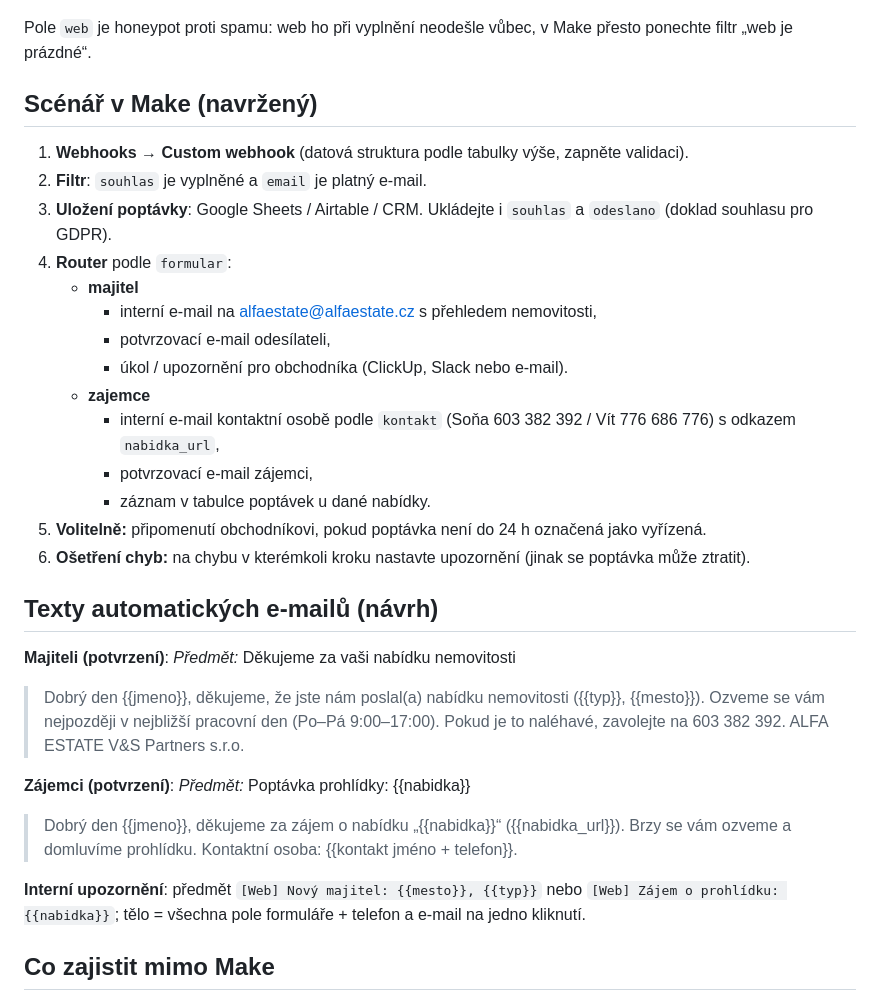
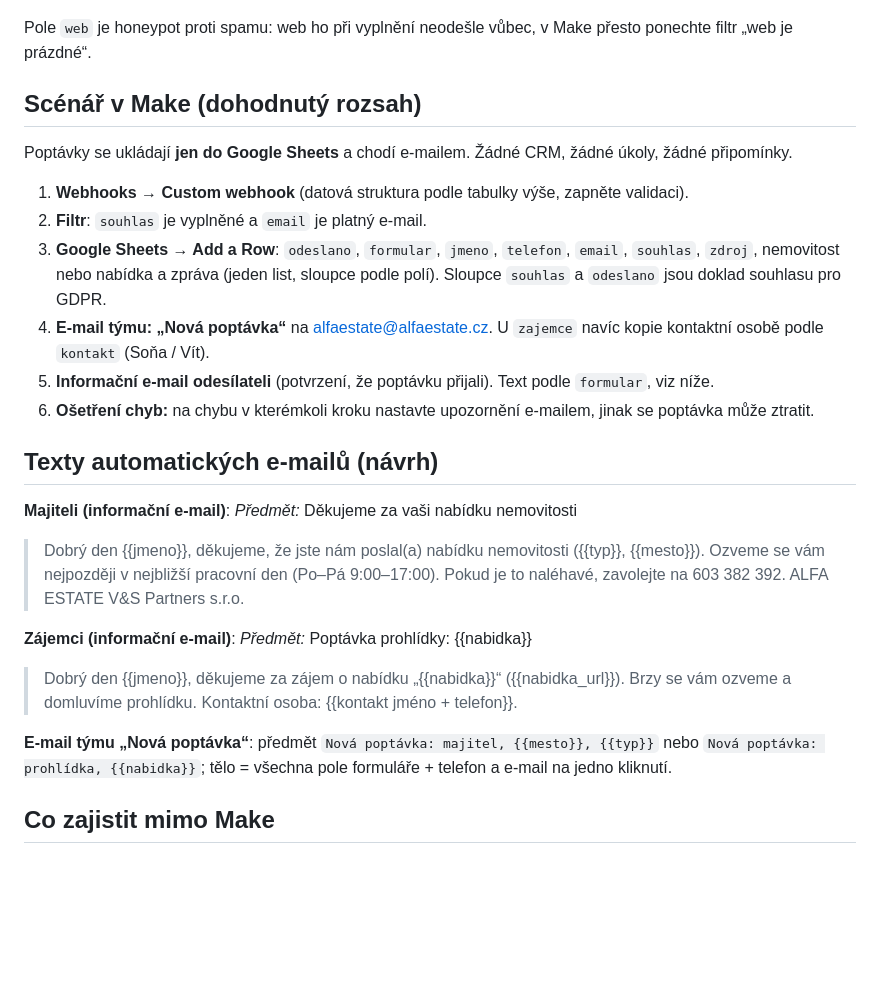
Before and after one commit to lukasekkondelik-oss/pronaj-zapad-.2, a Markdown page: docs/MAKE.md, the part around the change. Rendered like a GitHub page; blank space fills up the shorter version.

Commit message:
Make: zjednodušený scénář poptávek (Google Sheets, e-mail týmu, informační e-mail)
Co-Authored-By: Claude Sonnet 5.5 <noreply@anthropic.com>
Claude-Session: https://claude.ai/code/session_01U8niUJmiFq9n9uGmSDSq7u

```diff
--- a/docs/MAKE.md
+++ b/docs/MAKE.md
@@ -13,30 +13,24 @@ Společná pole: `formular` (`majitel` | `zajemce`), `jmeno`, `telefon`, `email`
 
 Pole `web` je honeypot proti spamu: web ho při vyplnění neodešle vůbec, v Make přesto ponechte filtr „web je prázdné“.
 
-## Scénář v Make (navržený)
+## Scénář v Make (dohodnutý rozsah)
+Poptávky se ukládají **jen do Google Sheets** a chodí e-mailem. Žádné CRM, žádné úkoly, žádné připomínky.
+
 1. **Webhooks → Custom webhook** (datová struktura podle tabulky výše, zapněte validaci).
 2. **Filtr**: `souhlas` je vyplněné a `email` je platný e-mail.
-3. **Uložení poptávky**: Google Sheets / Airtable / CRM. Ukládejte i `souhlas` a `odeslano` (doklad souhlasu pro GDPR).
-4. **Router** podle `formular`:
-   - **majitel**
-     - interní e-mail na alfaestate@alfaestate.cz s přehledem nemovitosti,
-     - potvrzovací e-mail odesílateli,
-     - úkol / upozornění pro obchodníka (ClickUp, Slack nebo e-mail).
-   - **zajemce**
-     - interní e-mail kontaktní osobě podle `kontakt` (Soňa 603 382 392 / Vít 776 686 776) s odkazem `nabidka_url`,
-     - potvrzovací e-mail zájemci,
-     - záznam v tabulce poptávek u dané nabídky.
-5. **Volitelně:** připomenutí obchodníkovi, pokud poptávka není do 24 h označená jako vyřízená.
-6. **Ošetření chyb:** na chybu v kterémkoli kroku nastavte upozornění (jinak se poptávka může ztratit).
+3. **Google Sheets → Add a Row**: `odeslano`, `formular`, `jmeno`, `telefon`, `email`, `souhlas`, `zdroj`, nemovitost nebo nabídka a zpráva (jeden list, sloupce podle polí). Sloupce `souhlas` a `odeslano` jsou doklad souhlasu pro GDPR.
+4. **E-mail týmu: „Nová poptávka“** na alfaestate@alfaestate.cz. U `zajemce` navíc kopie kontaktní osobě podle `kontakt` (Soňa / Vít).
+5. **Informační e-mail odesílateli** (potvrzení, že poptávku přijali). Text podle `formular`, viz níže.
+6. **Ošetření chyb:** na chybu v kterémkoli kroku nastavte upozornění e-mailem, jinak se poptávka může ztratit.
 
 ## Texty automatických e-mailů (návrh)
-**Majiteli (potvrzení)**: *Předmět:* Děkujeme za vaši nabídku nemovitosti
+**Majiteli (informační e-mail)**: *Předmět:* Děkujeme za vaši nabídku nemovitosti
 > Dobrý den {{jmeno}}, děkujeme, že jste nám poslal(a) nabídku nemovitosti ({{typ}}, {{mesto}}). Ozveme se vám nejpozději v nejbližší pracovní den (Po–Pá 9:00–17:00). Pokud je to naléhavé, zavolejte na 603 382 392. ALFA ESTATE V&S Partners s.r.o.
 
-**Zájemci (potvrzení)**: *Předmět:* Poptávka prohlídky: {{nabidka}}
+**Zájemci (informační e-mail)**: *Předmět:* Poptávka prohlídky: {{nabidka}}
 > Dobrý den {{jmeno}}, děkujeme za zájem o nabídku „{{nabidka}}“ ({{nabidka_url}}). Brzy se vám ozveme a domluvíme prohlídku. Kontaktní osoba: {{kontakt jméno + telefon}}.
 
-**Interní upozornění**: předmět `[Web] Nový majitel: {{mesto}}, {{typ}}` nebo `[Web] Zájem o prohlídku: {{nabidka}}`; tělo = všechna pole formuláře + telefon a e-mail na jedno kliknutí.
+**E-mail týmu „Nová poptávka“**: předmět `Nová poptávka: majitel, {{mesto}}, {{typ}}` nebo `Nová poptávka: prohlídka, {{nabidka}}`; tělo = všechna pole formuláře + telefon a e-mail na jedno kliknutí.
 
 ## Co zajistit mimo Make
 - **Odesílání z domény alfaestate.cz**: nastavte SPF, DKIM a DMARC, jinak budou e-maily padat do spamu. Odesílejte přes Gmail / Microsoft 365 modul nebo SMTP firmy.
```
